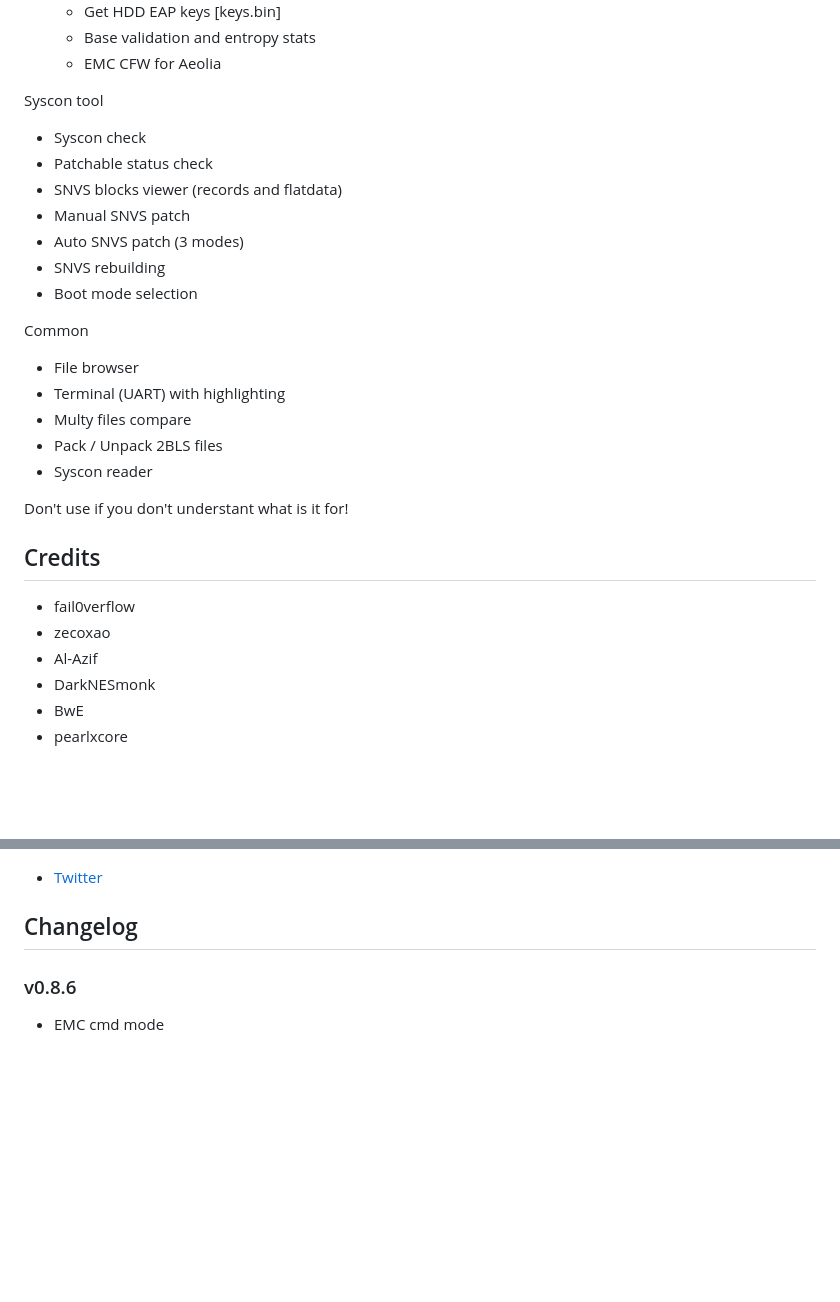
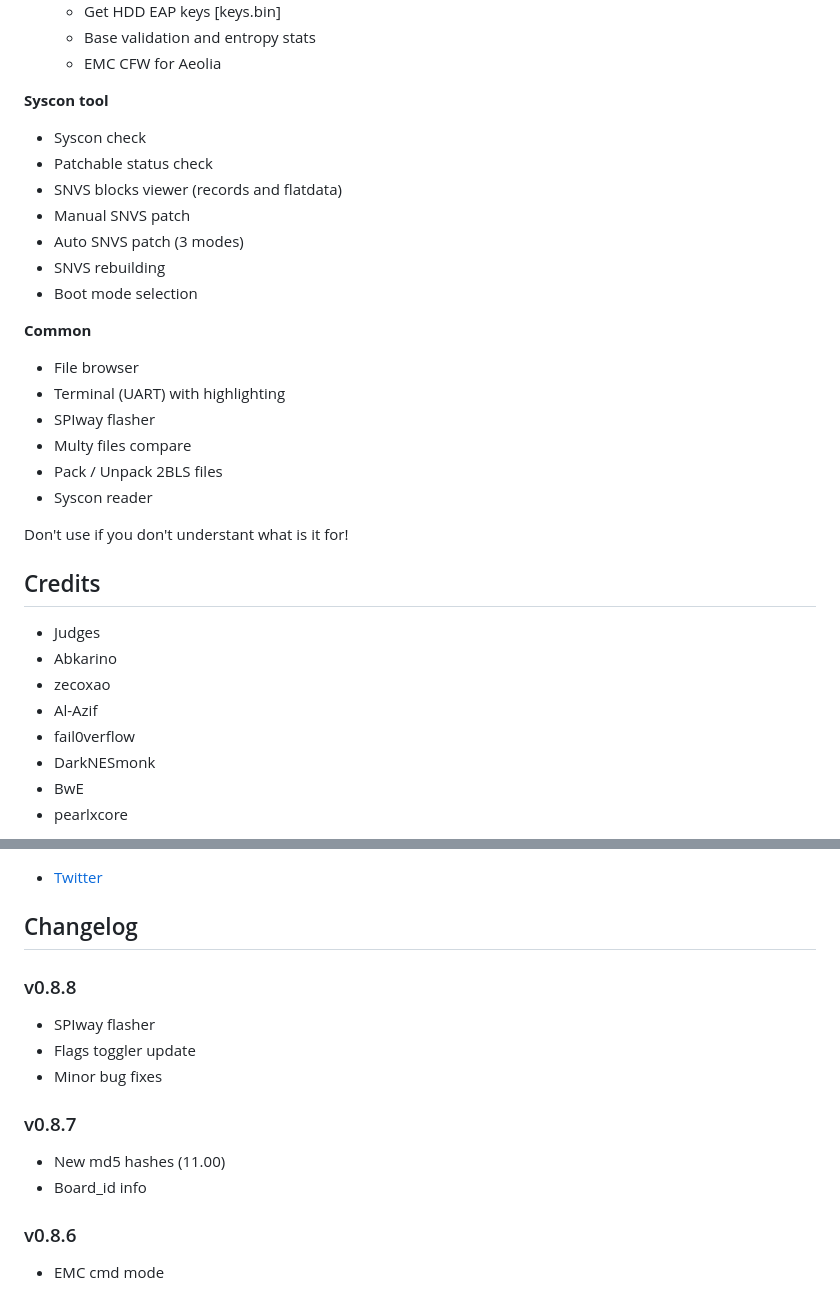
Before and after one commit to andy-man/ps4-wee-tools, a Markdown page: README.md, 2 parts joined by grey strips. Drawn GitHub-style; blank space fills up the shorter version.

Commit message:
v0.8.8
SPIway flasher (beta)
Flags toggler update
Minor improvments

```diff
--- a/README.md
+++ b/README.md
@@ -41,7 +41,7 @@ NOR tool
   * Base validation and entropy stats
   * EMC CFW for Aeolia
 
-Syscon tool
+**Syscon tool**
 * Syscon check
 * Patchable status check
 * SNVS blocks viewer (records and flatdata)
@@ -50,9 +50,10 @@ Syscon tool
 * SNVS rebuilding
 * Boot mode selection
 
-Common
+**Common**
 * File browser
 * Terminal (UART) with highlighting
+* SPIway flasher
 * Multy files compare
 * Pack / Unpack 2BLS files
 * Syscon reader
@@ -61,9 +62,11 @@ Don't use if you don't understant what is it for!
 
 ## Credits
 
-* fail0verflow
+* Judges
+* Abkarino
 * zecoxao
 * Al-Azif
+* fail0verflow
 * DarkNESmonk
 * BwE
 * pearlxcore
@@ -82,6 +85,15 @@ And of course [PSDevWiki](https://www.psdevwiki.com/ps4/)
 * [Twitter](https://twitter.com/AndyManDev)
 
 ## Changelog
+
+### v0.8.8
+* SPIway flasher
+* Flags toggler update
+* Minor bug fixes
+
+### v0.8.7
+* New md5 hashes (11.00)
+* Board_id info
 
 ### v0.8.6
 * EMC cmd mode
```
Also changed, not shown: other parts of README.md (+1 -1 lines), assets/hw/spiway/diagram.jpg (added), 11 other files.
